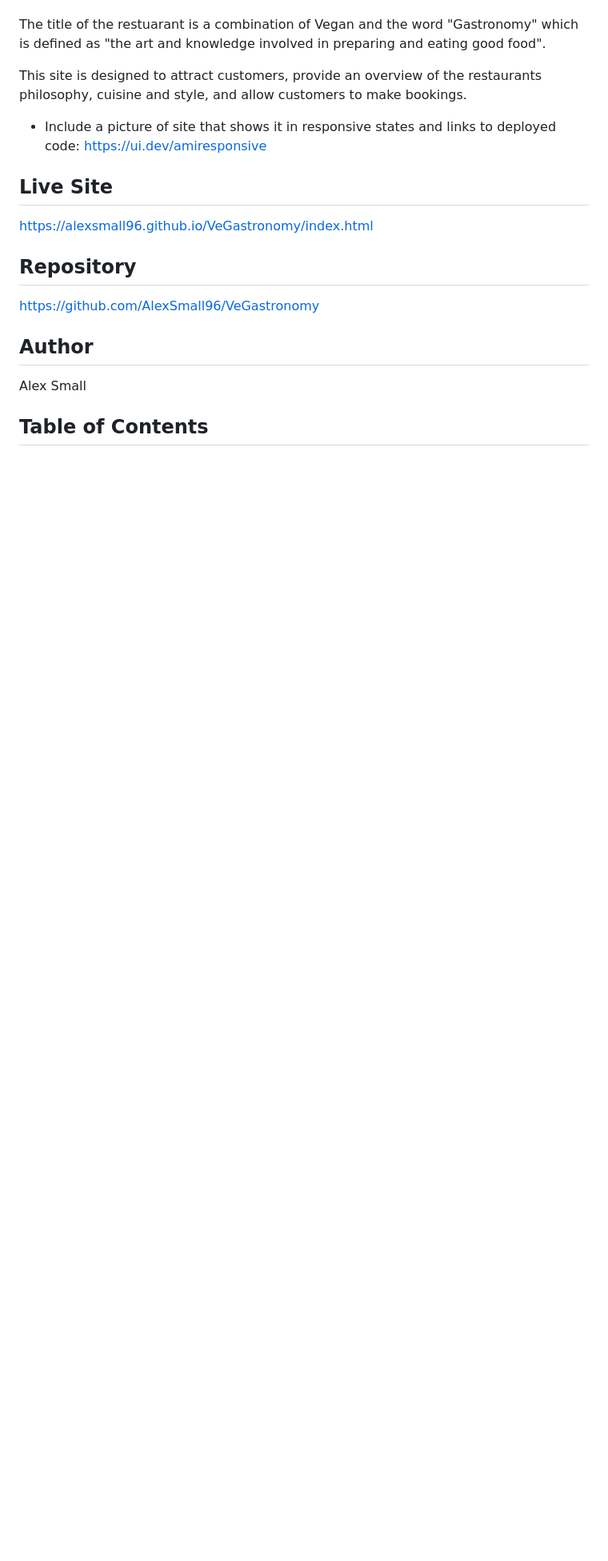
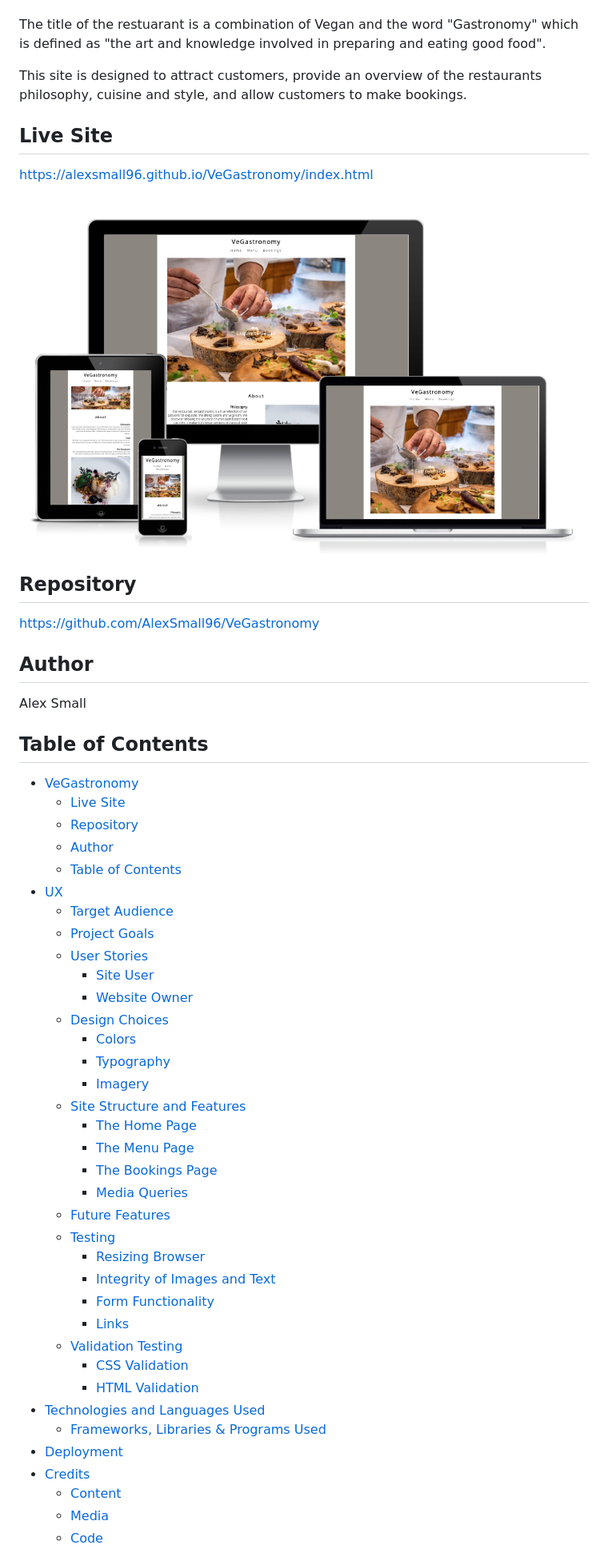
Before and after one commit to AlexSmall96/Portfolio-Project-1, a Markdown page: README.md, the part around the change printed below. Shown: that part at 80% size. GitHub-like rendering; pictures changed too: documentation/responsive-image.png (added); blank space fills up the shorter version.

Commit message:
Final commit of readme file

```diff
--- a/README.md
+++ b/README.md
@@ -5,12 +5,11 @@ VeGastronomy is a fictional, fully plant based, fine dining restaurant based in
 The title of the restuarant is a combination of Vegan and the word "Gastronomy" which is defined as "the art and knowledge involved in preparing and eating good food".
 
 This site is designed to attract customers, provide an overview of the restaurants philosophy, cuisine and style, and allow customers to make bookings.
-
-- Include a picture of site that shows it in responsive states and links to deployed code: https://ui.dev/amiresponsive
-
 ## Live Site
 
 https://alexsmall96.github.io/VeGastronomy/index.html
+
+![](documentation/responsive-image.png)
 
 ## Repository
 
@@ -21,4 +20,40 @@ https://github.com/AlexSmall96/VeGastronomy
 Alex Small
 
 ## Table of Contents
+- [VeGastronomy](#vegastronomy)
+  * [Live Site](#live-site)
+  * [Repository](#repository)
+  * [Author](#author)
+  * [Table of Contents](#table-of-contents)
+- [UX](#ux)
+  * [Target Audience](#target-audience)
+  * [Project Goals](#project-goals)
+  * [User Stories](#user-stories)
+    + [Site User](#site-user)
+    + [Website Owner](#website-owner)
+  * [Design Choices](#design-choices)
+    + [Colors](#colors)
+    + [Typography](#typography)
+    + [Imagery](#imagery)
+  * [Site Structure and Features](#site-structure-and-features)
+    + [The Home Page](#the-home-page)
+    + [The Menu Page](#the-menu-page)
+    + [The Bookings Page](#the-bookings-page)
+    + [Media Queries](#media-queries)
+  * [Future Features](#future-features)
+  * [Testing](#testing)
+    + [Resizing Browser](#resizing-browser)
+    + [Integrity of Images and Text](#integrity-of-images-and-text)
+    + [Form Functionality](#form-functionality)
+    + [Links](#links)
+  * [Validation Testing](#validation-testing)
+    + [CSS Validation](#css-validation)
+    + [HTML Validation](#html-validation)
+- [Technologies and Languages Used](#technologies-and-languages-used)
+  * [Frameworks, Libraries & Programs Used](#frameworks--libraries---programs-used)
+- [Deployment](#deployment)
+- [Credits](#credits)
+  * [Content](#content)
+  * [Media](#media)
+  * [Code](#code)
 
```
Also changed, not shown: other parts of README.md (+6 -3 lines).
